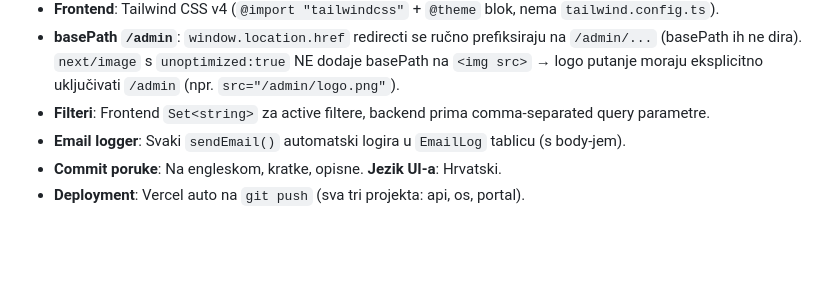
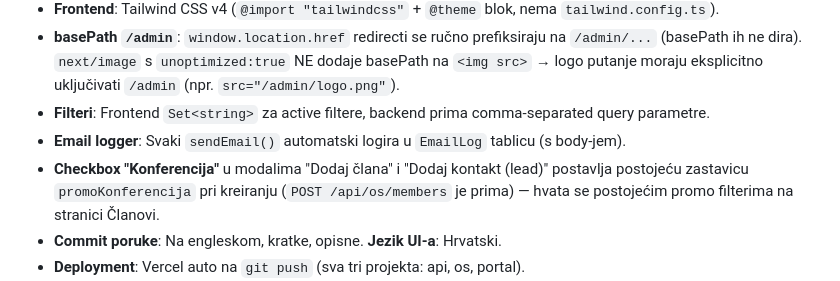
Before and after one commit to marcelmajsan-sys/Members-portal, a Markdown page: CLAUDE.md, the part around one of its changes. Rendered like a GitHub page; blank space fills up the shorter version.

```diff
--- a/CLAUDE.md
+++ b/CLAUDE.md
@@ -134,6 +134,7 @@ Ista infrastruktura (tablica `WebshopAnalysis`, generički render na portalu —
 - **basePath `/admin`**: `window.location.href` redirecti se ručno prefiksiraju na `/admin/...` (basePath ih ne dira). `next/image` s `unoptimized:true` NE dodaje basePath na `<img src>` → logo putanje moraju eksplicitno uključivati `/admin` (npr. `src="/admin/logo.png"`).
 - **Filteri**: Frontend `Set<string>` za active filtere, backend prima comma-separated query parametre.
 - **Email logger**: Svaki `sendEmail()` automatski logira u `EmailLog` tablicu (s body-jem).
+- **Checkbox "Konferencija"** u modalima "Dodaj člana" i "Dodaj kontakt (lead)" postavlja postojeću zastavicu `promoKonferencija` pri kreiranju (`POST /api/os/members` je prima) — hvata se postojećim promo filterima na stranici Članovi.
 - **Commit poruke**: Na engleskom, kratke, opisne. **Jezik UI-a**: Hrvatski.
 - **Deployment**: Vercel auto na `git push` (sva tri projekta: api, os, portal).
 - **API regija**: `apps/api/vercel.json` ima `regions:["fra1"]` (uz Supabase u eu-central-1 — bez ovoga je išao iad1/US pa su upiti prelazili Atlantik).
```
Also changed, not shown: other parts of CLAUDE.md (+3 -3 lines).
